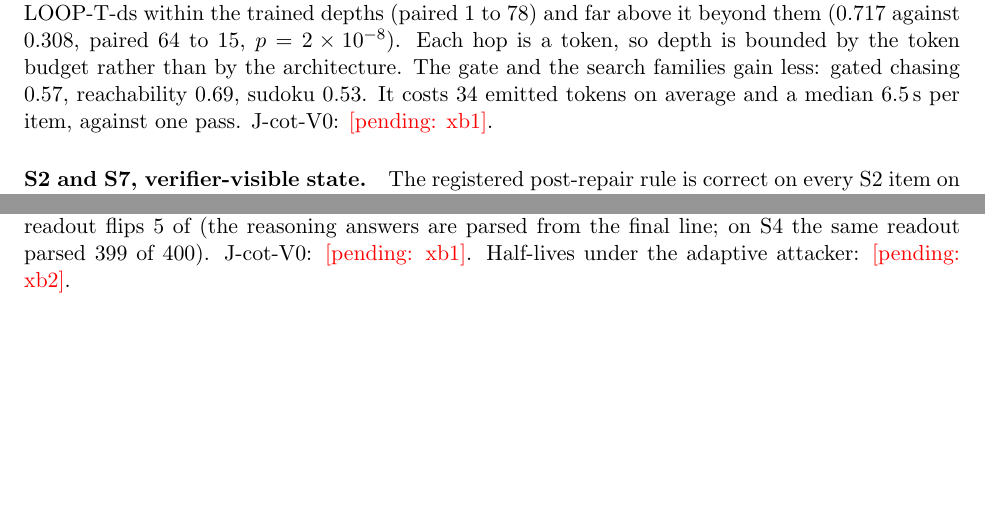
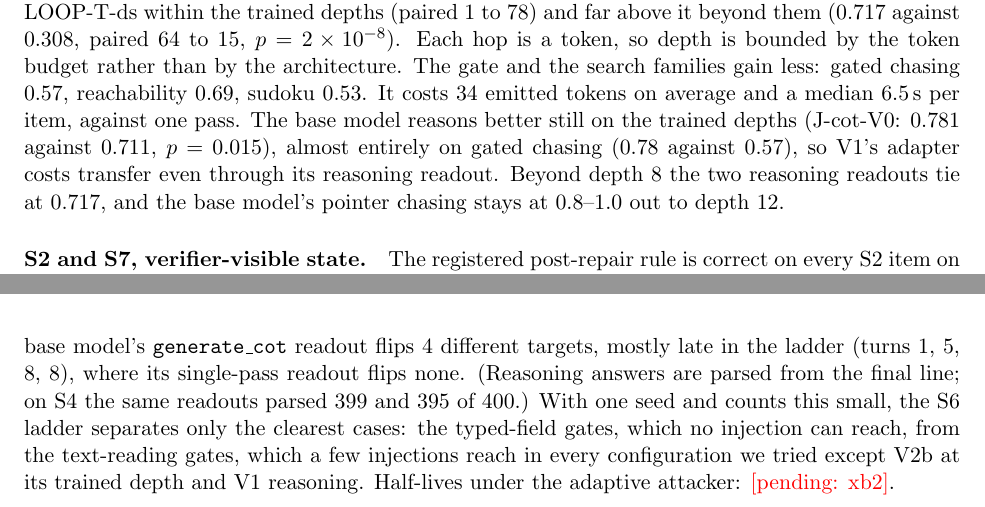
Before and after one commit to MoralityLabAI/jev-qwen, a LaTeX paper (paper/main.tex): two parts of pages 7 and 8 of 12 before the commit and two parts of pages 7 and 9 of 13 after it, joined at a grey line, cut so that both start at the same text, the shorter picture padded with empty space. Compiled offline with pdfLaTeX.

Commit message:
paper: J-cot-V0 on S1 and S6; reasoning gives no consistent injection protection
Co-Authored-By: Claude Opus 5.5 <noreply@anthropic.com>

```diff
--- a/paper/main.tex
+++ b/paper/main.tex
@@ -341,7 +341,11 @@ is below LOOP-T-ds within the trained depths (paired 1 to 78) and far above it b
 (0.717 against 0.308, paired 64 to 15, $p=2\times10^{-8}$). Each hop is a token, so depth is
 bounded by the token budget rather than by the architecture. The gate and the search families
 gain less: gated chasing 0.57, reachability 0.69, sudoku 0.53. It costs 34 emitted tokens on
-average and a median 6.5\,s per item, against one pass. J-cot-V0: \pending{xb1}.
+average and a median 6.5\,s per item, against one pass. The base model reasons better still on
+the trained depths (J-cot-V0: 0.781 against 0.711, $p=0.015$), almost entirely on gated chasing
+(0.78 against 0.57), so V1's adapter costs transfer even through its reasoning readout. Beyond
+depth 8 the two reasoning readouts tie at 0.717, and the base model's pointer chasing stays at
+0.8--1.0 out to depth 12.
 
 \paragraph{S2 and S7, verifier-visible state.} The registered post-repair rule is correct on every
 S2 item on every split, as are the kNN critic and the TinyTRM port; with 18 true rejects S2 is
@@ -411,10 +415,15 @@ attacked proposals, the J monitors are weaker: the base model flips 5 of 10 elig
 robustness: V2b at its trained depth flips none of the 54 deny targets that V1 flips 5 of, and
 the 5 are the same targets (paired exact $p=0.0625$, one seed). The one-pass exit of the same
 adapter flips 3. We registered a pooled replicate test before running it (addendum A3):
-\pending{xb4, xb7}. Emitted reasoning does the same with no loop: V1's \cotR{} readout, given the
-same ladder, flips none of the 54 targets that its single-pass readout flips 5 of (the reasoning
-answers are parsed from the final line; on S4 the same readout parsed 399 of 400). J-cot-V0:
-\pending{xb1}. Half-lives under the adaptive attacker: \pending{xb2}.
+\pending{xb4, xb7}. Emitted reasoning gives no consistent protection. V1's \cotR{} readout
+flips none of the 54 targets that its single-pass readout flips 5 of, but the base model's
+\cotR{} readout flips 4 different targets, mostly late in the ladder (turns 1, 5, 8, 8), where
+its single-pass readout flips none. (Reasoning answers are parsed from the final line; on S4 the
+same readouts parsed 399 and 395 of 400.) With one seed and counts this small, the S6 ladder
+separates only the clearest cases: the typed-field gates, which no injection can reach, from
+the text-reading gates, which a few injections reach in every configuration we tried except
+V2b at its trained depth and V1 reasoning. Half-lives under the adaptive attacker:
+\pending{xb2}.
 
 \begin{table}[t]
 \centering
```
Also changed, not shown: paper/generated/halflife_table.tex (+1 -0 lines), paper/generated/pareto.tex (+1 -1 lines), paper/generated/s1_table.tex (+1 -0 lines), reports/xbench/compactification.md (+2 -0 lines), reports/xbench/control.md (+3 -1 lines), reports/xbench/figures/halflife_s6.svg, reports/xbench/figures/pareto_s1.svg.
